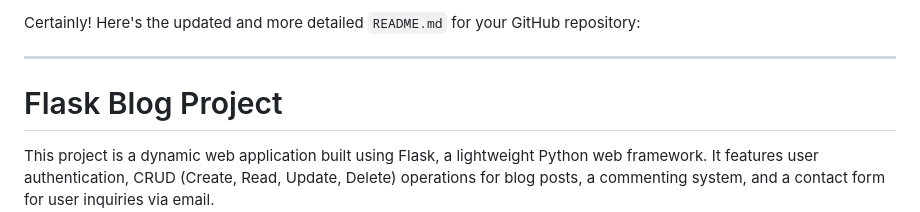
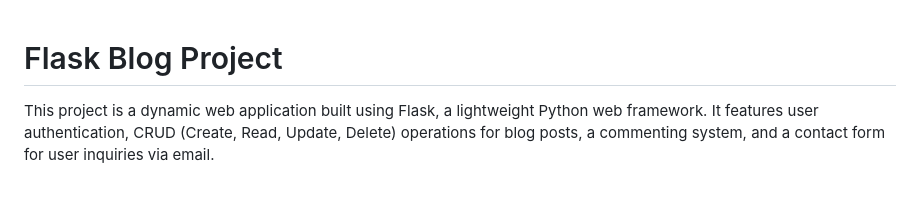
Before and after one commit to mertgldal/Flask-Blog-App, a Markdown page: README.md, the part around the change. Drawn GitHub-style; blank space fills up the shorter version.

```diff
--- a/README.md
+++ b/README.md
@@ -1,7 +1,3 @@
-Certainly! Here's the updated and more detailed `README.md` for your GitHub repository:
-
----
-
 # Flask Blog Project
 
 This project is a dynamic web application built using Flask, a lightweight Python web framework. It features user authentication, CRUD (Create, Read, Update, Delete) operations for blog posts, a commenting system, and a contact form for user inquiries via email.
```
